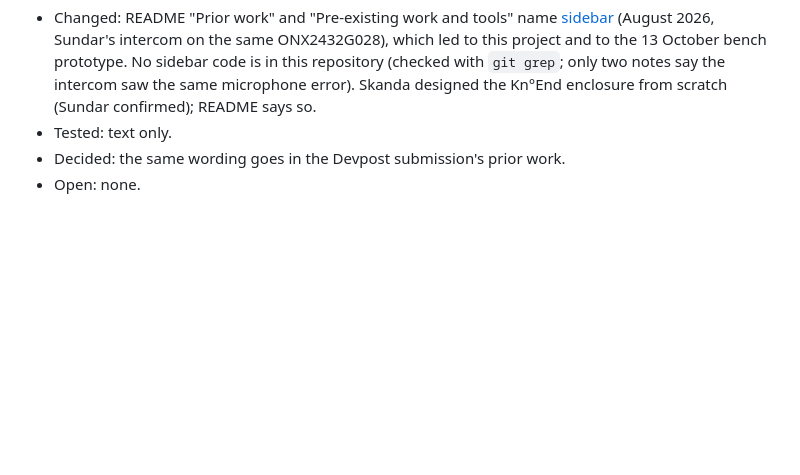
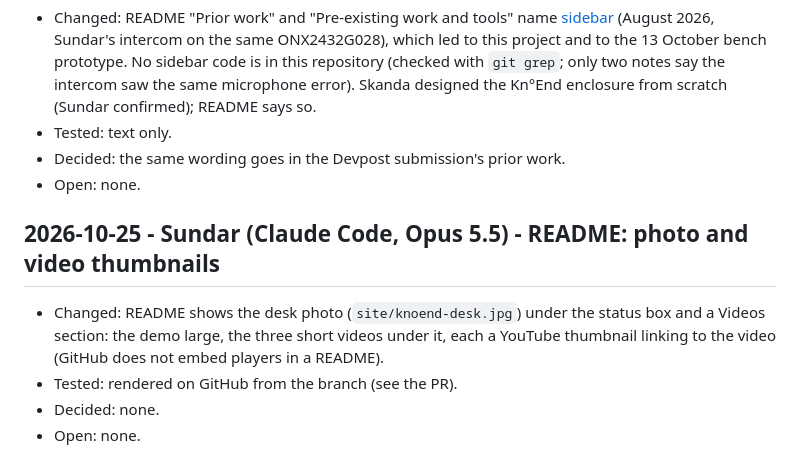
Before and after one commit to jalabulajunx/knoend, a Markdown page: docs/log.md, the part around the change. GitHub-like rendering; blank space fills up the shorter version.

Commit message:
README: the desk photo and the four videos as clickable thumbnails
Co-Authored-By: Claude Opus 5.5 <noreply@anthropic.com>

```diff
--- a/docs/log.md
+++ b/docs/log.md
@@ -2282,3 +2282,12 @@ Merged as PR (sundar/board-display) on Sundar's call, including spec changes Tom
 - Tested: text only.
 - Decided: the same wording goes in the Devpost submission's prior work.
 - Open: none.
+
+## 2026-10-25 - Sundar (Claude Code, Opus 5.5) - README: photo and video thumbnails
+
+- Changed: README shows the desk photo (`site/knoend-desk.jpg`) under the status box and a Videos
+  section: the demo large, the three short videos under it, each a YouTube thumbnail linking to the
+  video (GitHub does not embed players in a README).
+- Tested: rendered on GitHub from the branch (see the PR).
+- Decided: none.
+- Open: none.
```
Also changed, not shown: README.md (+18 -0 lines).
